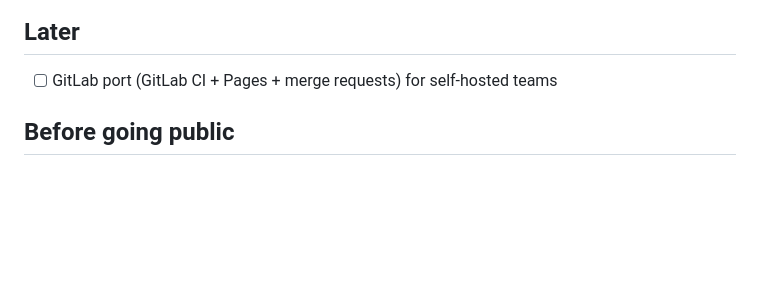
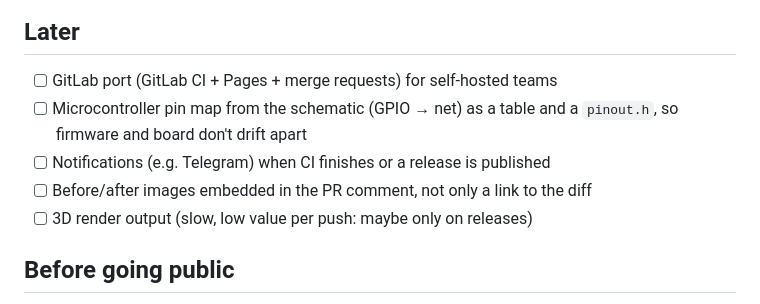
Before and after one commit to JMcordobamendez/kicad-hub, a Markdown page: docs/ROADMAP.md, the part around one of its changes. Rendered like a GitHub page; blank space fills up the shorter version.

```diff
--- a/docs/ROADMAP.md
+++ b/docs/ROADMAP.md
@@ -52,6 +86,11 @@ it's clear the feature is actually missed.
 
 ## Later
 - [ ] GitLab port (GitLab CI + Pages + merge requests) for self-hosted teams
+- [ ] Microcontroller pin map from the schematic (GPIO → net) as a table and a
+      `pinout.h`, so firmware and board don't drift apart
+- [ ] Notifications (e.g. Telegram) when CI finishes or a release is published
+- [ ] Before/after images embedded in the PR comment, not only a link to the diff
+- [ ] 3D render output (slow, low value per push: maybe only on releases)
 
 ## Before going public
 - [ ] Choose license
```
Also changed, not shown: other parts of docs/ROADMAP.md (+42 -1 lines), README.md (+12 -2 lines), docs/mockups/portal.png (added), docs/mockups/pull-request.png (added).
